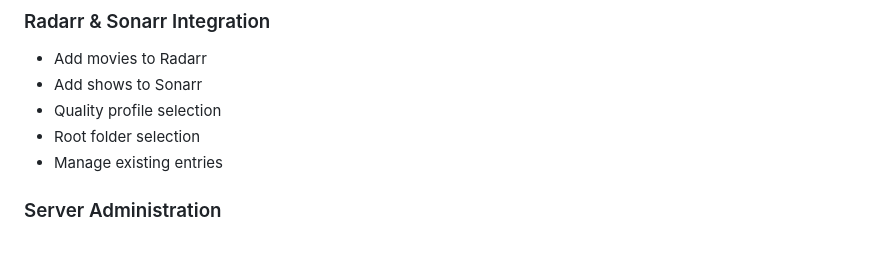
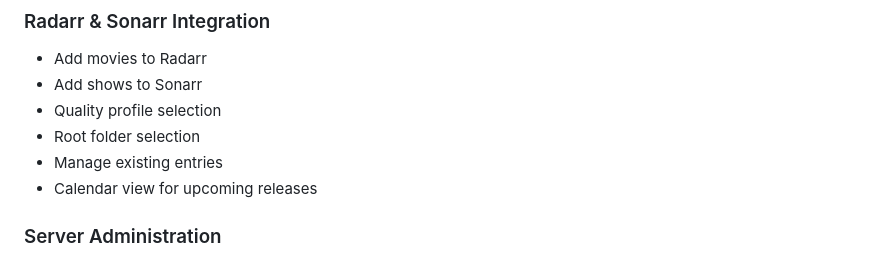
Before and after one commit to adibenedetto117/JellyChub, a Markdown page: README.md, the part around the change. Rendered like a GitHub page.

Commit message:
Add calendar feature to README

```diff
--- a/README.md
+++ b/README.md
@@ -104,6 +104,7 @@ Requires Android 8.0 or higher.
 - Quality profile selection
 - Root folder selection
 - Manage existing entries
+- Calendar view for upcoming releases
 
 ### Server Administration
 - View active sessions
```
